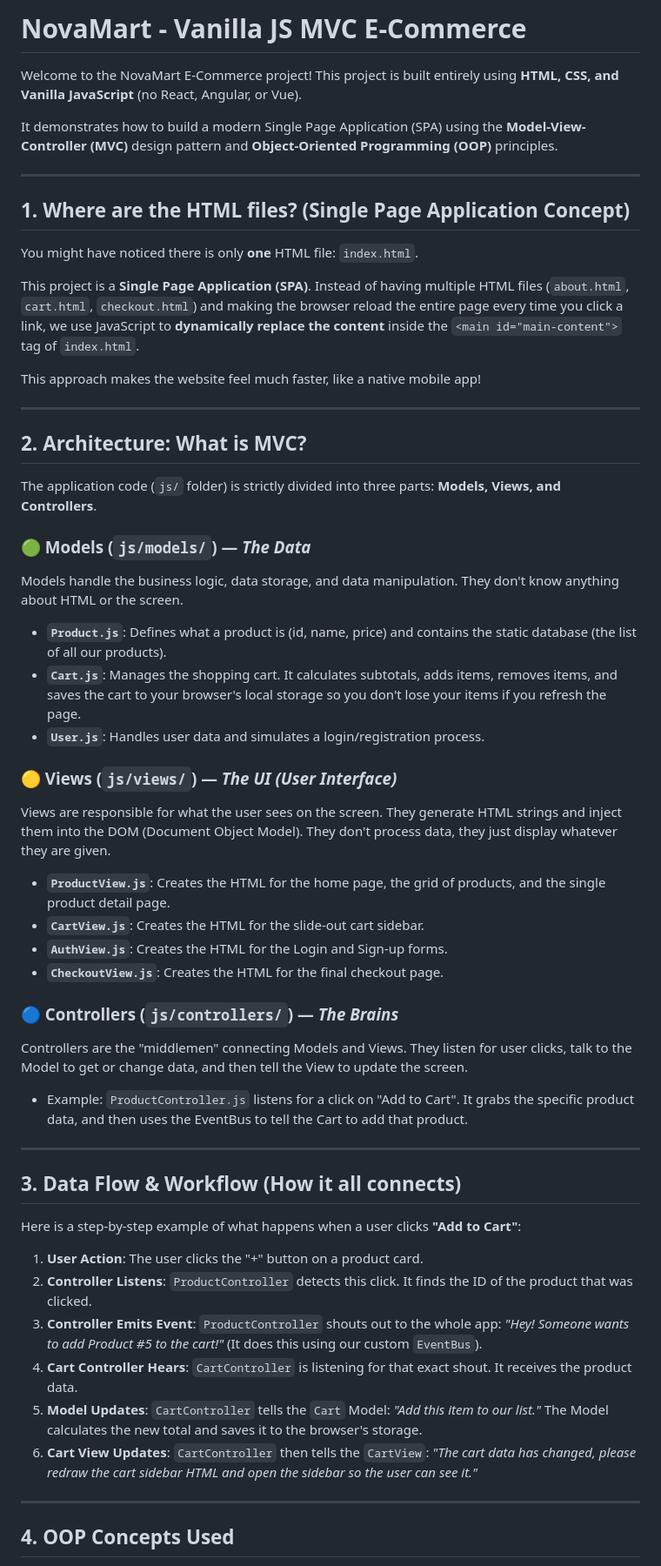
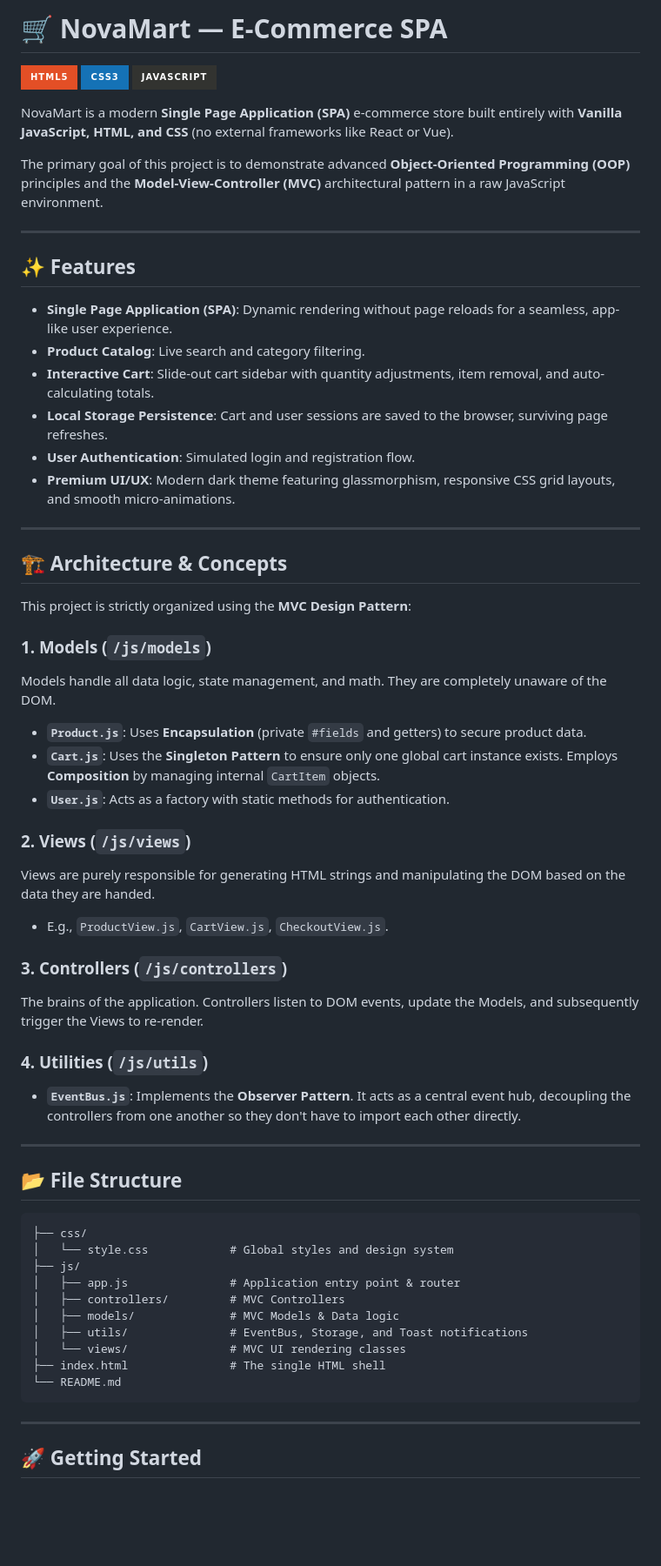
Before and after one commit to AdhamElrmah/AIET_e-commerce, a Markdown page: README.md, the part around one of its changes. Shown at 87% size. Drawn GitHub-style; badges without logos; blank space fills up the shorter version.

````diff
--- a/README.md
+++ b/README.md
@@ -1,56 +1,64 @@
-# NovaMart - Vanilla JS MVC E-Commerce
+# 🛒 NovaMart — E-Commerce SPA
 
-Welcome to the NovaMart E-Commerce project! This project is built entirely using **HTML, CSS, and Vanilla JavaScript** (no React, Angular, or Vue).
+![HTML5](https://img.shields.io/badge/html5-%23E34F26.svg?style=for-the-badge&logo=html5&logoColor=white)
+![CSS3](https://img.shields.io/badge/css3-%231572B6.svg?style=for-the-badge&logo=css3&logoColor=white)
+![JavaScript](https://img.shields.io/badge/javascript-%23323330.svg?style=for-the-badge&logo=javascript&logoColor=%23F7DF1E)
 
-It demonstrates how to build a modern Single Page Application (SPA) using the **Model-View-Controller (MVC)** design pattern and **Object-Oriented Programming (OOP)** principles.
+NovaMart is a modern **Single Page Application (SPA)** e-commerce store built entirely with **Vanilla JavaScript, HTML, and CSS** (no external frameworks like React or Vue).
+
+The primary goal of this project is to demonstrate advanced **Object-Oriented Programming (OOP)** principles and the **Model-View-Controller (MVC)** architectural pattern in a raw JavaScript environment.
 
 ---
 
-## 1. Where are the HTML files? (Single Page Application Concept)
+## ✨ Features
 
-You might have noticed there is only **one** HTML file: `index.html`.
-
-This project is a **Single Page Application (SPA)**. Instead of having multiple HTML files (`about.html`, `cart.html`, `checkout.html`) and making the browser reload the entire page every time you click a link, we use JavaScript to **dynamically replace the content** inside the `<main id="main-content">` tag of `index.html`.
-
-This approach makes the website feel much faster, like a native mobile app!
+- **Single Page Application (SPA)**: Dynamic rendering without page reloads for a seamless, app-like user experience.
+- **Product Catalog**: Live search and category filtering.
+- **Interactive Cart**: Slide-out cart sidebar with quantity adjustments, item removal, and auto-calculating totals.
+- **Local Storage Persistence**: Cart and user sessions are saved to the browser, surviving page refreshes.
+- **User Authentication**: Simulated login and registration flow.
+- **Premium UI/UX**: Modern dark theme featuring glassmorphism, responsive CSS grid layouts, and smooth micro-animations.
 
 ---
 
-## 2. Architecture: What is MVC?
+## 🏗️ Architecture & Concepts
 
-The application code (`js/` folder) is strictly divided into three parts: **Models, Views, and Controllers**.
+This project is strictly organized using the **MVC Design Pattern**:
 
-### 🟢 Models (`js/models/`) — *The Data*
-Models handle the business logic, data storage, and data manipulation. They don't know anything about HTML or the screen.
-- **`Product.js`**: Defines what a product is (id, name, price) and contains the static database (the list of all our products).
-- **`Cart.js`**: Manages the shopping cart. It calculates subtotals, adds items, removes items, and saves the cart to your browser's local storage so you don't lose your items if you refresh the page.
-- **`User.js`**: Handles user data and simulates a login/registration process.
+### 1. Models (`/js/models`)
+Models handle all data logic, state management, and math. They are completely unaware of the DOM.
+- **`Product.js`**: Uses **Encapsulation** (private `#fields` and getters) to secure product data.
+- **`Cart.js`**: Uses the **Singleton Pattern** to ensure only one global cart instance exists. Employs **Composition** by managing internal `CartItem` objects.
+- **`User.js`**: Acts as a factory with static methods for authentication.
 
-### 🟡 Views (`js/views/`) — *The UI (User Interface)*
-Views are responsible for what the user sees on the screen. They generate HTML strings and inject them into the DOM (Document Object Model). They don't process data, they just display whatever they are given.
-- **`ProductView.js`**: Creates the HTML for the home page, the grid of products, and the single product detail page.
-- **`CartView.js`**: Creates the HTML for the slide-out cart sidebar.
-- **`AuthView.js`**: Creates the HTML for the Login and Sign-up forms.
-- **`CheckoutView.js`**: Creates the HTML for the final checkout page.
+### 2. Views (`/js/views`)
+Views are purely responsible for generating HTML strings and manipulating the DOM based on the data they are handed.
+- E.g., `ProductView.js`, `CartView.js`, `CheckoutView.js`.
 
-### 🔵 Controllers (`js/controllers/`) — *The Brains*
-Controllers are the "middlemen" connecting Models and Views. They listen for user clicks, talk to the Model to get or change data, and then tell the View to update the screen.
-- Example: `ProductController.js` listens for a click on "Add to Cart". It grabs the specific product data, and then uses the EventBus to tell the Cart to add that product.
+### 3. Controllers (`/js/controllers`)
+The brains of the application. Controllers listen to DOM events, update the Models, and subsequently trigger the Views to re-render.
+
+### 4. Utilities (`/js/utils`)
+- **`EventBus.js`**: Implements the **Observer Pattern**. It acts as a central event hub, decoupling the controllers from one another so they don't have to import each other directly.
 
 ---
 
-## 3. Data Flow & Workflow (How it all connects)
+## 📂 File Structure
 
-Here is a step-by-step example of what happens when a user clicks **"Add to Cart"**:
-
-1. **User Action**: The user clicks the "+" button on a product card.
-2. **Controller Listens**: `ProductController` detects this click. It finds the ID of the product that was clicked.
-3. **Controller Emits Event**: `ProductController` shouts out to the whole app: *"Hey! Someone wants to add Product #5 to the cart!"* (It does this using our custom `EventBus`).
-4. **Cart Controller Hears**: `CartController` is listening for that exact shout. It receives the product data.
-5. **Model Updates**: `CartController` tells the `Cart` Model: *"Add this item to our list."* The Model calculates the new total and saves it to the browser's storage.
-6. **Cart View Updates**: `CartController` then tells the `CartView`: *"The cart data has changed, please redraw the cart sidebar HTML and open the sidebar so the user can see it."*
+```text
+├── css/
+│   └── style.css            # Global styles and design system
+├── js/
+│   ├── app.js               # Application entry point & router
+│   ├── controllers/         # MVC Controllers
+│   ├── models/              # MVC Models & Data logic
+│   ├── utils/               # EventBus, Storage, and Toast notifications
+│   └── views/               # MVC UI rendering classes
+├── index.html               # The single HTML shell
+└── README.md
+```
 
 ---
 
-## 4. OOP Concepts Used
+## 🚀 Getting Started
 
````
Also changed, not shown: other parts of README.md (+23 -37 lines).
